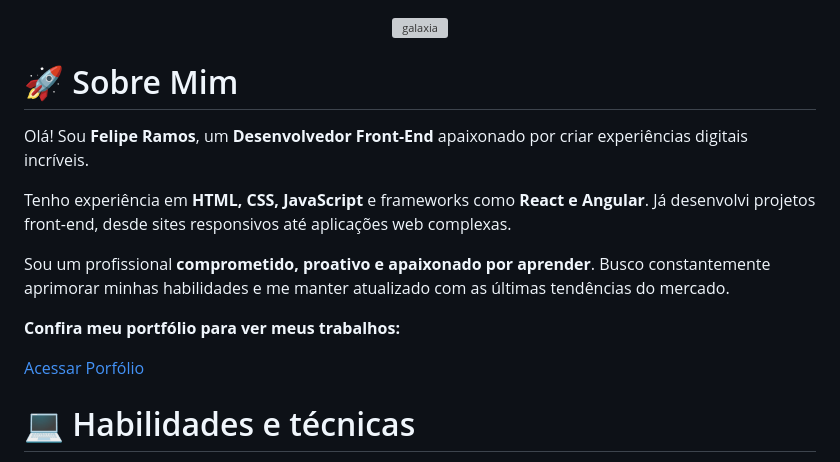
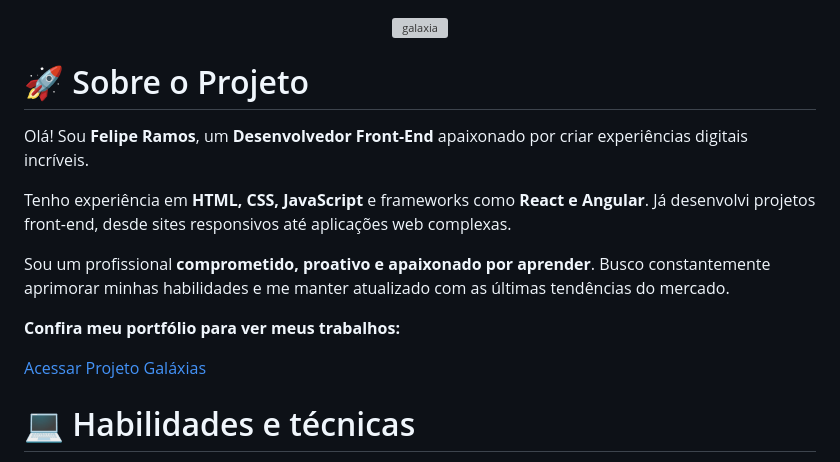
Before and after one commit to felipe0424/AULA-11---INTRODU--O-HTML, a Markdown page: README.md, the part around the change. Rendered like a GitHub page; grey boxes are pictures that could not be loaded.

Commit message:
Atualização readme

```diff
--- a/README.md
+++ b/README.md
@@ -4,7 +4,7 @@
     </div>
 </body>
 
-# :rocket: Sobre Mim
+# :rocket: Sobre o Projeto
 
 Olá! Sou **Felipe Ramos**, um **Desenvolvedor Front-End** apaixonado por criar experiências digitais incríveis.
 
@@ -14,7 +14,7 @@ Sou um profissional **comprometido, proativo e apaixonado por aprender**. Busco
 
 **Confira meu portfólio para ver meus trabalhos:**
 
-<a align='center' href="https://felipe0424.github.io/PortfolioDev/src/public/index.html"> Acessar Porfólio </a>
+<a align='center' href="https://felipe0424.github.io/projeto-galaxia"> Acessar Projeto Galáxias </a>
 
 
 #  :computer:	Habilidades e técnicas
```
